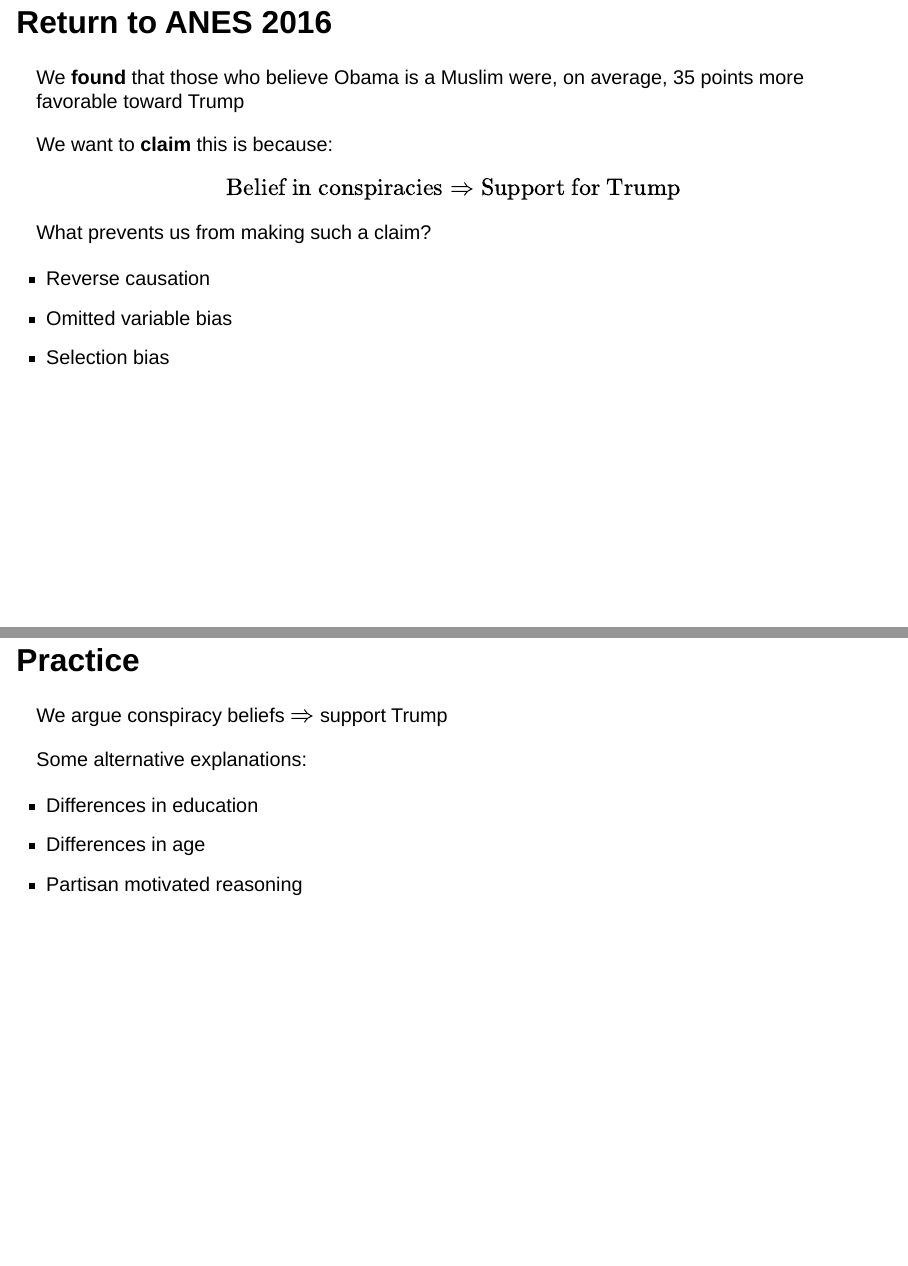
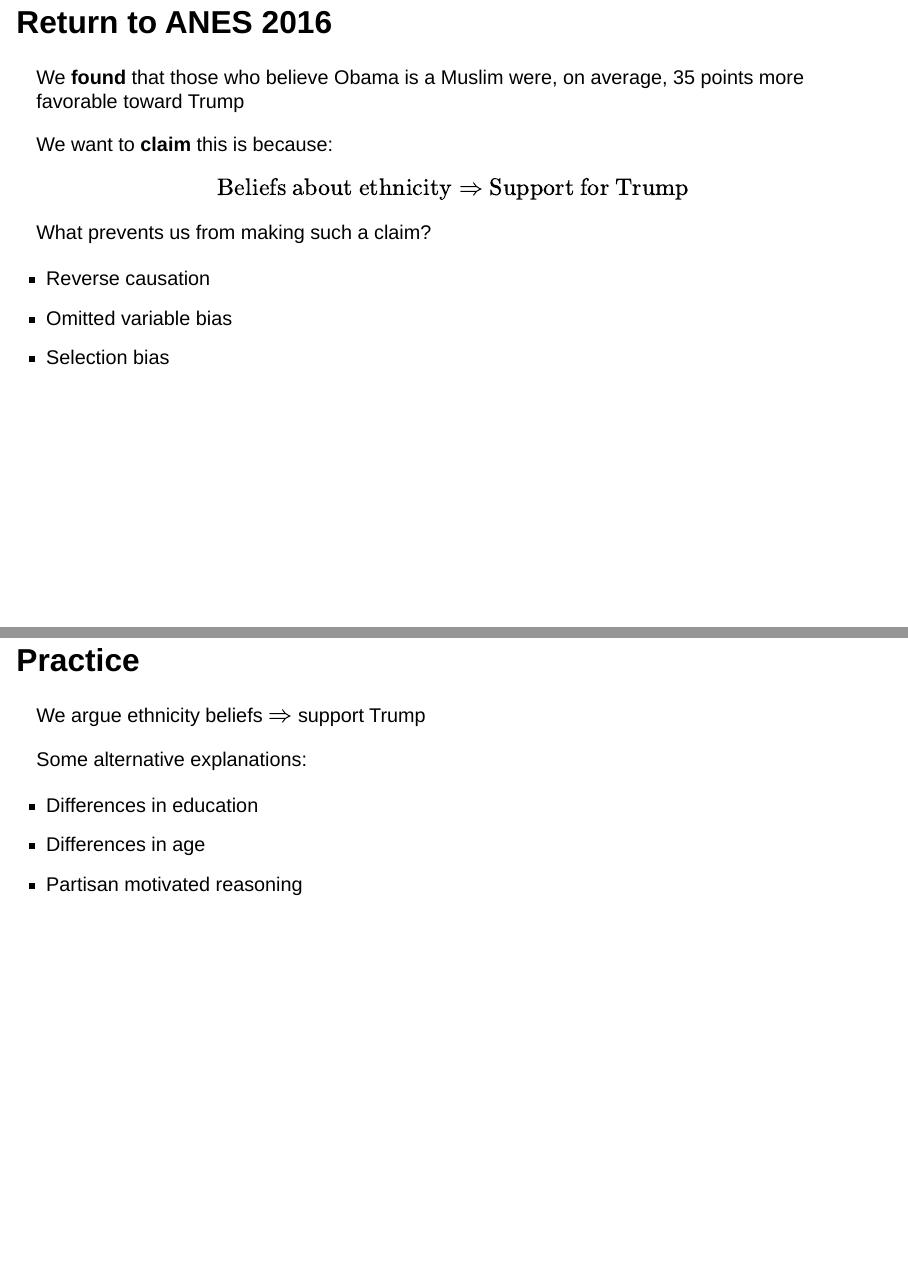
Before and after one commit to gustavo-diaz/ps210, a Quarto document (slides/week6.qmd): pages 58 and 64 of 76, joined at a grey line. Rendered offline with R 4.5, knitr and Pandoc in place of Quarto, with nearby package versions; drawn as Slidy slides in place of the format the file asks for; some code elsewhere in the file could not run offline.

Commit message:
Last minute changes!

```diff
--- a/slides/week6.qmd
+++ b/slides/week6.qmd
@@ -1017,7 +1017,7 @@ We **found** that those who believe Obama is a Muslim were, on average, 35 point
 We want to **claim** this is because:
 
 $$
-\text{Belief in conspiracies} \Rightarrow \text{Support for Trump}
+\text{Beliefs about ethnicity} \Rightarrow \text{Support for Trump}
 $$
 
 . . .
@@ -1133,7 +1133,7 @@ Illusion of learning from **empty space**!
 
 . . .
 
-We argue conspiracy beliefs $\Rightarrow$ support Trump
+We argue ethnicity beliefs $\Rightarrow$ support Trump
 
 . . .
 
```
Also changed, not shown: slides/week6.html, slides/week6_files/figure-revealjs/unnamed-chunk-25-1.png.
